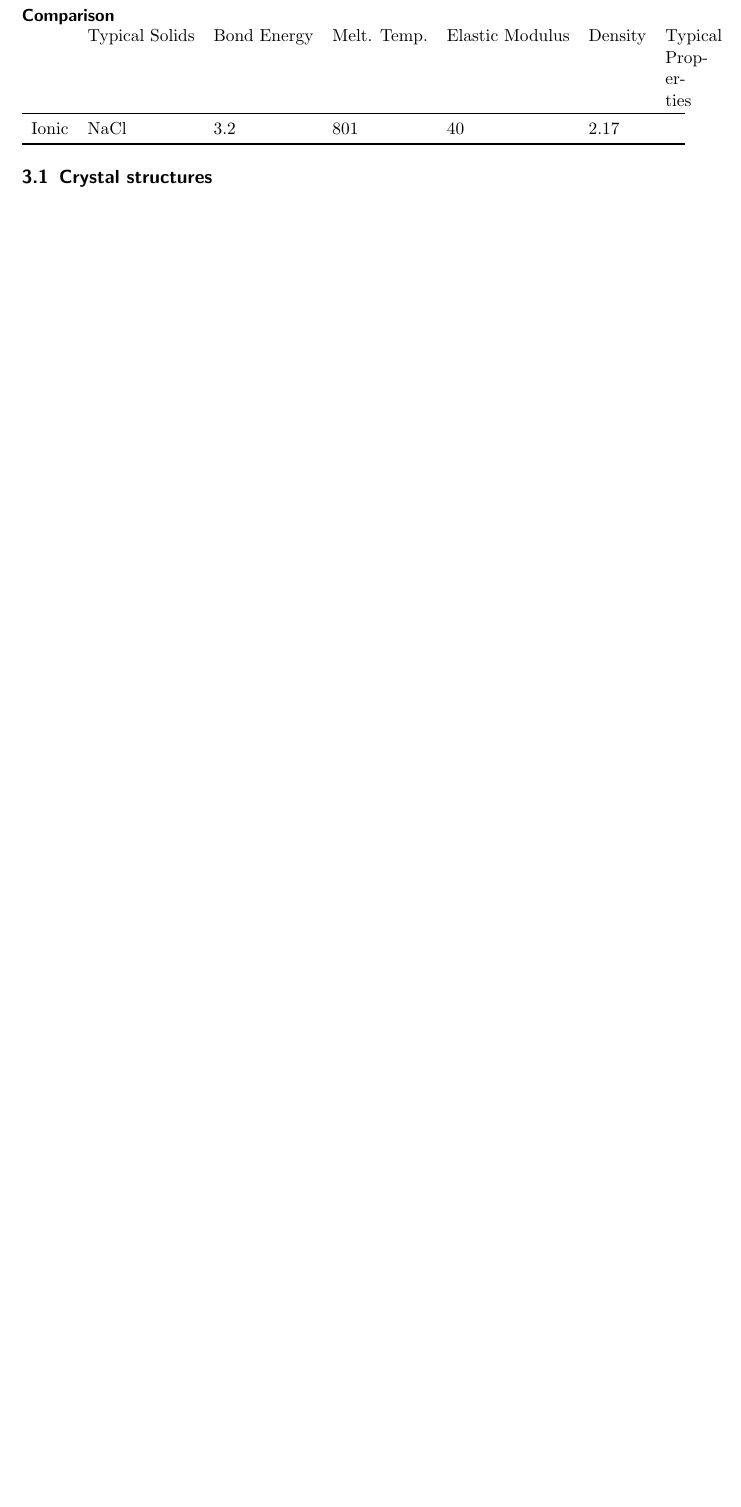
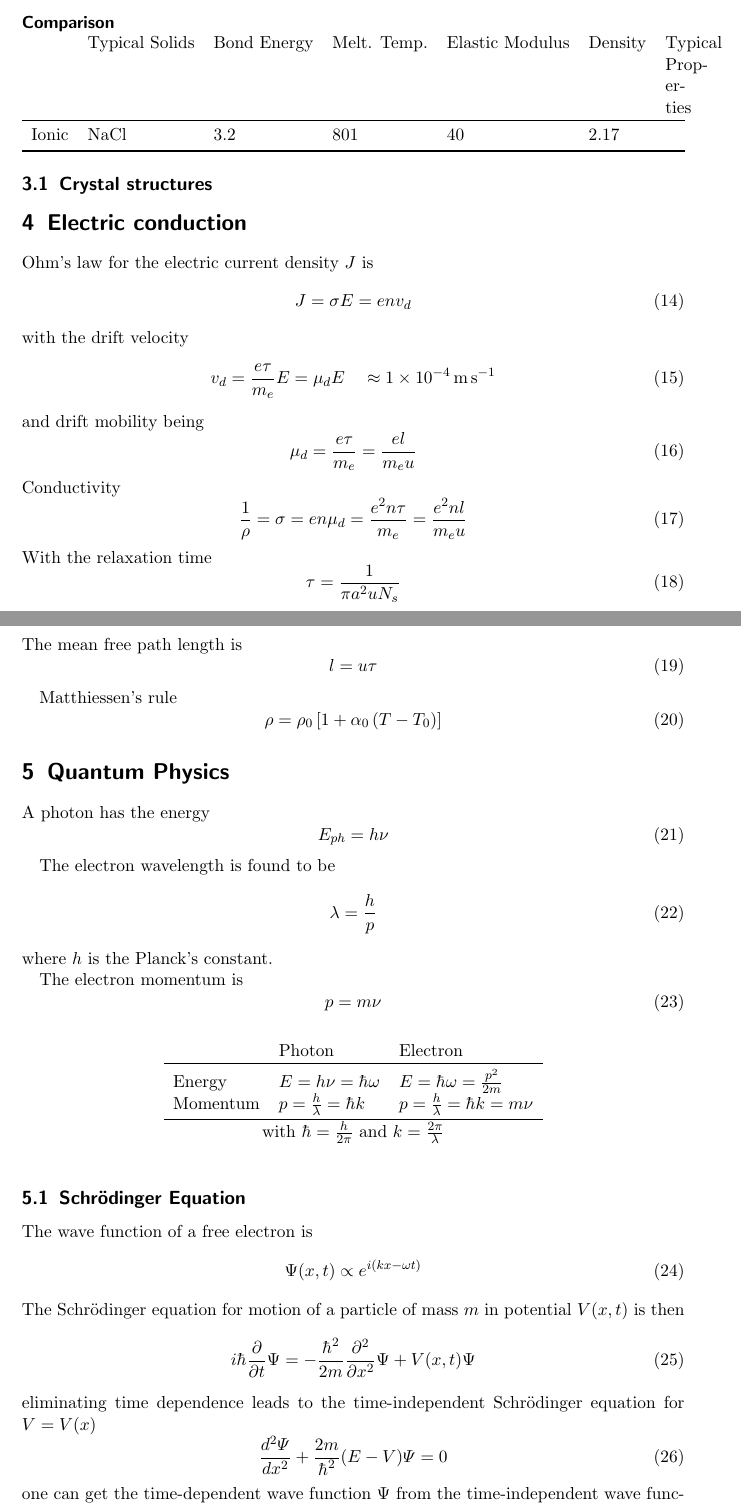
Before and after one commit to HSR-Stud/Physics, a LaTeX document (Physics.tex, which reads sections/quantum_physics.tex): part of page 4 of 4 before the commit and two parts of pages 4 and 5 of 6 after it, the two joined at a grey line, cut so that both start at the same text, the shorter picture padded with empty space. Compiled offline with pdfLaTeX; a LaTeX package or settings file that is missing is left out.

Commit message:
Added v5 quantum physics

```diff
--- a/Physics.tex
+++ b/Physics.tex
@@ -10,6 +10,7 @@
 \usepackage{tabularx}
 \usepackage{siunitx}
 \usepackage{pdfpages}
+\usepackage[version=3]{mhchem}
 
 \title{FTP\_Physics}
 \subtitle{The Physics of Materials and Engineering Devices}
--- /dev/null
+++ b/sections/quantum_physics.tex
@@ -0,0 +1,43 @@
+\section{Quantum Physics}
+
+A photon has the energy
+\begin{equation}
+    E_{ph} = h \nu
+\end{equation}
+
+The electron wavelength is found to be
+\begin{equation}
+    \lambda = \frac{h}{p}
+\end{equation}
+where $h$ is the Planck's constant.
+
+The electron momentum is
+\begin{equation}
+    p = m \nu
+\end{equation}
+
+\begin{table}[h!]
+    \centering
+    \begin{tabular}{lll}
+        & Photon & Electron \\ \toprule
+        Energy & $E = h \nu = \hbar \omega$ & $E = \hbar \omega = \frac{p^2}{2m}$ \\
+        Momentum & $p = \frac{h}{\lambda} = \hbar k$ & $p = \frac{h}{\lambda} = \hbar k = m \nu$ \\ \bottomrule
+    \end{tabular} \\
+     with $\hbar = \frac{h}{2\pi}$ and $k = \frac{2\pi}{\lambda}$
+\end{table}
+
+\subsection{Schrödinger Equation}
+The wave function of a free electron is
+\begin{equation}
+    \Psi(x,t) \propto e^{i (kx-\omega t)}
+\end{equation}
+The Schrödinger equation for motion of a particle of mass $m$ in potential $V(x,t)$ is then
+\begin{equation}
+    i \hbar \frac{\partial}{\partial t} \Psi = - \frac{\hbar^2}{2m}\frac{\partial^2}{\partial x^2} \Psi + V(x,t) \Psi
+\end{equation}
+eliminating time dependence leads to the time-independent Schrödinger equation for $V=V(x)$
+\begin{equation}
+    \frac{d^2 \varPsi}{d x^2} + \frac{2m}{\hbar^2}(E-V) \varPsi = 0
+\end{equation}
+one can get the time-dependent wave function $\Psi$ from the time-independent wave function $\varPsi$ by
+\begin{equation}
```
Also changed, not shown: sections/theory_solids.tex (added, +1 -0 lines), Physics.tex (7 more changed lines), sections/quantum_physics.tex (48 more changed lines).
